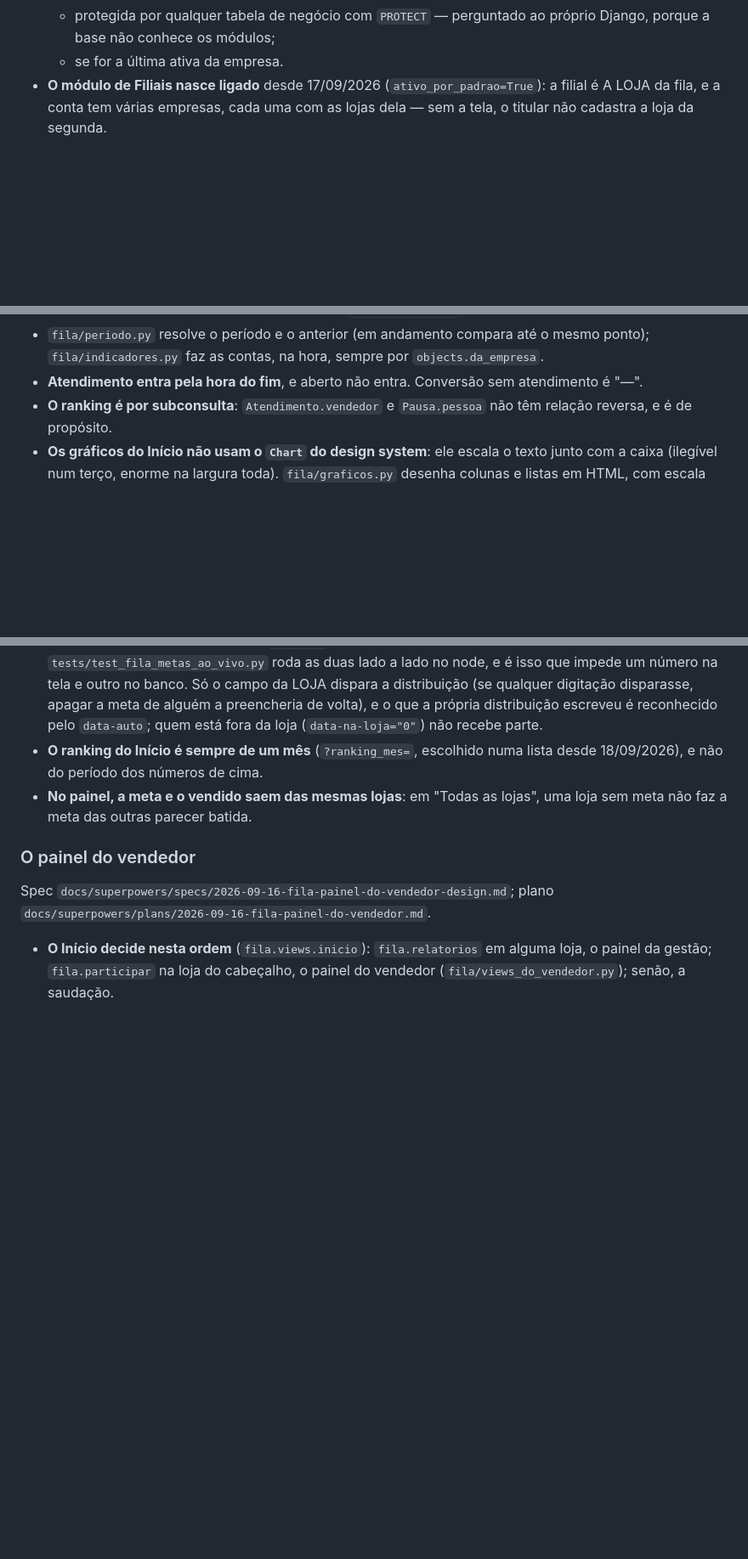
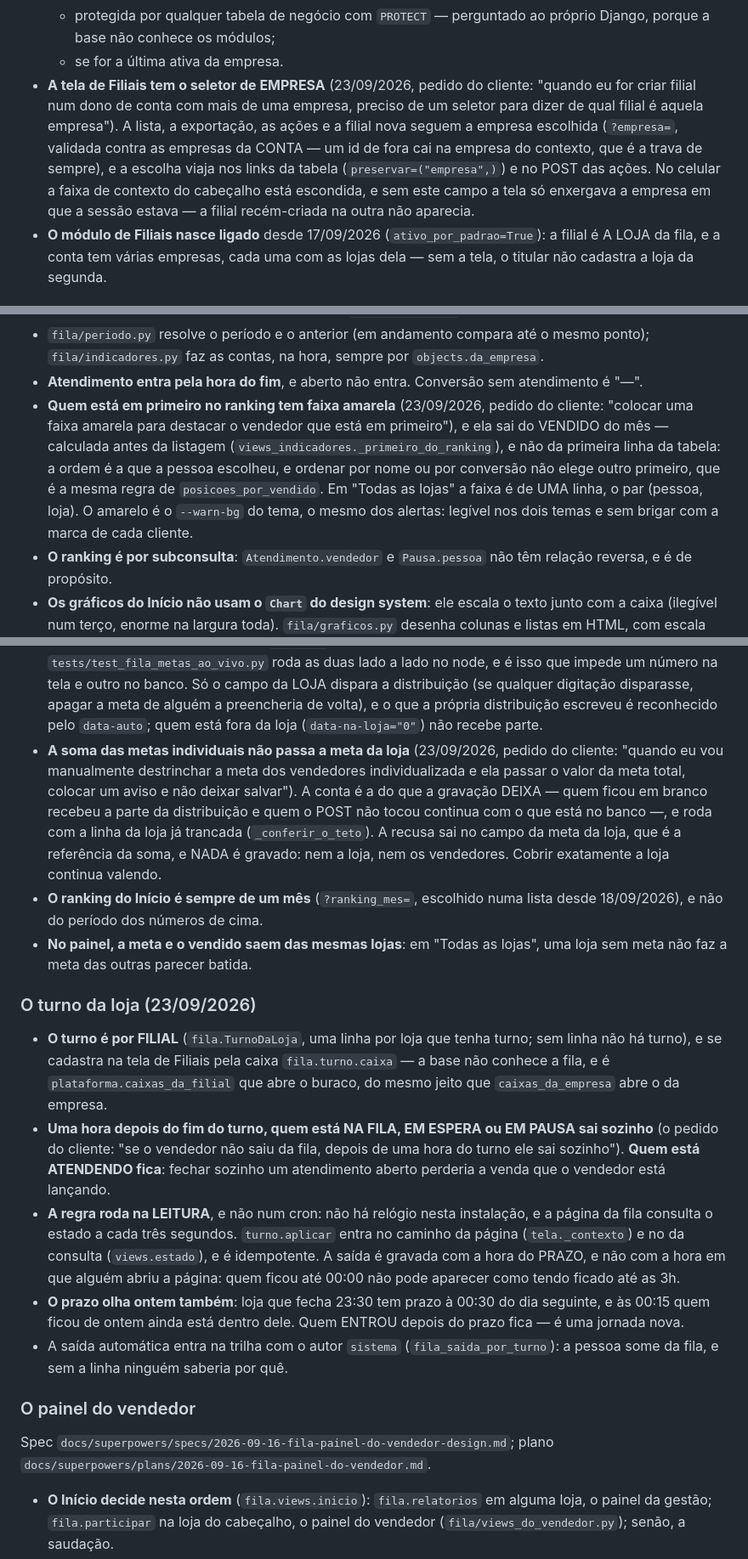
Before and after one commit to MW5-Software/fila-zero-app, a Markdown page: CLAUDE.md, 3 parts joined by grey strips. Shown at 85% size. Rendered like a GitHub page; blank space fills up the shorter version.

Commit message:
docs: o CLAUDE.md registra as decisões de 23/09/2026
- §7: o seletor de empresa da tela de Filiais, e a coluna e o filtro de Filial
  na tela de Usuários (que volta pela ALOCAÇÃO, e não pela ficha da pessoa).
- §10: a faixa amarela de quem está em primeiro no ranking, o teto das metas
  individuais contra a meta da loja, o nome e a loja fora do cartão da fila, e o
  turno da loja com a saída automática — com as decisões do cliente que o
  pedido não dava (por filial; quem está atendendo fica).
- A contagem de arquivos de teste, que passou a 147.

```diff
--- a/CLAUDE.md
+++ b/CLAUDE.md
@@ -363,6 +372,15 @@ O que custa quando se esquece:
   - protegida por qualquer tabela de negócio com `PROTECT` — perguntado ao
     próprio Django, porque a base não conhece os módulos;
   - se for a última ativa da empresa.
+- **A tela de Filiais tem o seletor de EMPRESA** (23/09/2026, pedido do
+  cliente: "quando eu for criar filial num dono de conta com mais de uma
+  empresa, preciso de um seletor para dizer de qual filial é aquela empresa").
+  A lista, a exportação, as ações e a filial nova seguem a empresa escolhida
+  (`?empresa=`, validada contra as empresas da CONTA — um id de fora cai na
+  empresa do contexto, que é a trava de sempre), e a escolha viaja nos links da
+  tabela (`preservar=("empresa",)`) e no POST das ações. No celular a faixa de
+  contexto do cabeçalho está escondida, e sem este campo a tela só enxergava a
+  empresa em que a sessão estava — a filial recém-criada na outra não aparecia.
 - **O módulo de Filiais nasce ligado** desde 17/09/2026
   (`ativo_por_padrao=True`): a filial é A LOJA da fila, e a conta tem várias
   empresas, cada uma com as lojas dela — sem a tela, o titular não cadastra a
@@ -719,6 +737,15 @@ Spec `docs/superpowers/specs/2026-09-15-fila-indicadores-design.md`; plano
   `objects.da_empresa`.
 - **Atendimento entra pela hora do fim**, e aberto não entra. Conversão sem
   atendimento é "—".
+- **Quem está em primeiro no ranking tem faixa amarela** (23/09/2026, pedido do
+  cliente: "colocar uma faixa amarela para destacar o vendedor que está em
+  primeiro"), e ela sai do VENDIDO do mês — calculada antes da listagem
+  (`views_indicadores._primeiro_do_ranking`), e não da primeira linha da
+  tabela: a ordem é a que a pessoa escolheu, e ordenar por nome ou por conversão
+  não elege outro primeiro, que é a mesma regra de `posicoes_por_vendido`. Em
+  "Todas as lojas" a faixa é de UMA linha, o par (pessoa, loja). O amarelo é o
+  `--warn-bg` do tema, o mesmo dos alertas: legível nos dois temas e sem brigar
+  com a marca de cada cliente.
 - **O ranking é por subconsulta**: `Atendimento.vendedor` e `Pausa.pessoa`
   não têm relação reversa, e é de propósito.
 - **Os gráficos do Início não usam o `Chart` do design system**: ele escala
@@ -768,10 +795,43 @@ Spec `docs/superpowers/specs/2026-09-15-fila-metas-design.md`; plano
   apagar a meta de alguém a preencheria de volta), e o que a própria
   distribuição escreveu é reconhecido pelo `data-auto`; quem está fora da loja
   (`data-na-loja="0"`) não recebe parte.
+- **A soma das metas individuais não passa a meta da loja** (23/09/2026, pedido
+  do cliente: "quando eu vou manualmente destrinchar a meta dos vendedores
+  individualizada e ela passar o valor da meta total, colocar um aviso e não
+  deixar salvar"). A conta é a do que a gravação DEIXA — quem ficou em branco
+  recebeu a parte da distribuição e quem o POST não tocou continua com o que
+  está no banco —, e roda com a linha da loja já trancada (`_conferir_o_teto`).
+  A recusa sai no campo da meta da loja, que é a referência da soma, e NADA é
+  gravado: nem a loja, nem os vendedores. Cobrir exatamente a loja continua
+  valendo.
 - **O ranking do Início é sempre de um mês** (`?ranking_mes=`, escolhido numa
   lista desde 18/09/2026), e não do período dos números de cima.
 - **No painel, a meta e o vendido saem das mesmas lojas**: em "Todas as
   lojas", uma loja sem meta não faz a meta das outras parecer batida.
+
+### O turno da loja (23/09/2026)
+
+- **O turno é por FILIAL** (`fila.TurnoDaLoja`, uma linha por loja que tenha
+  turno; sem linha não há turno), e se cadastra na tela de Filiais pela caixa
+  `fila.turno.caixa` — a base não conhece a fila, e é
+  `plataforma.caixas_da_filial` que abre o buraco, do mesmo jeito que
+  `caixas_da_empresa` abre o da empresa.
+- **Uma hora depois do fim do turno, quem está NA FILA, EM ESPERA ou EM PAUSA
+  sai sozinho** (o pedido do cliente: "se o vendedor não saiu da fila, depois de
+  uma hora do turno ele sai sozinho"). **Quem está ATENDENDO fica**: fechar
+  sozinho um atendimento aberto perderia a venda que o vendedor está lançando.
+- **A regra roda na LEITURA**, e não num cron: não há relógio nesta instalação, e
+  a página da fila consulta o estado a cada três segundos. `turno.aplicar` entra
+  no caminho da página (`tela._contexto`) e no da consulta (`views.estado`), e é
+  idempotente. A saída é gravada com a hora do PRAZO, e não com a hora em que
+  alguém abriu a página: quem ficou até 00:00 não pode aparecer como tendo
+  ficado até as 3h.
+- **O prazo olha ontem também**: loja que fecha 23:30 tem prazo à 00:30 do dia
+  seguinte, e às 00:15 quem ficou de ontem ainda está dentro dele. Quem ENTROU
+  depois do prazo fica — é uma jornada nova.
+- A saída automática entra na trilha com o autor `sistema`
+  (`fila_saida_por_turno`): a pessoa some da fila, e sem a linha ninguém saberia
+  por quê.
 
 ### O painel do vendedor
 
```
Also changed, not shown: other parts of CLAUDE.md (+17 -2 lines).
